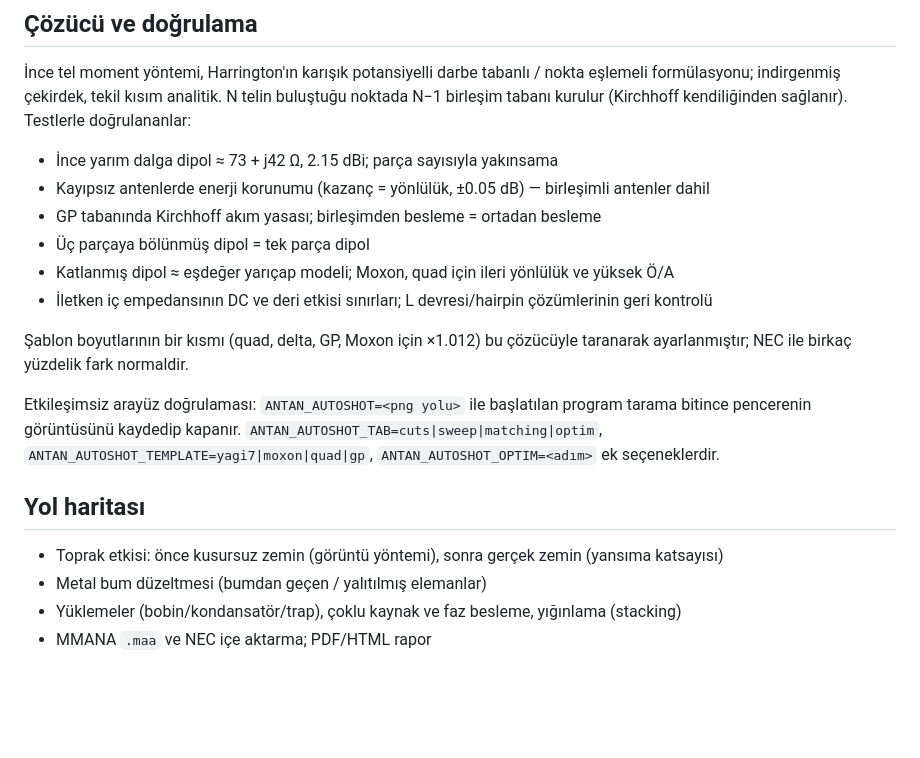
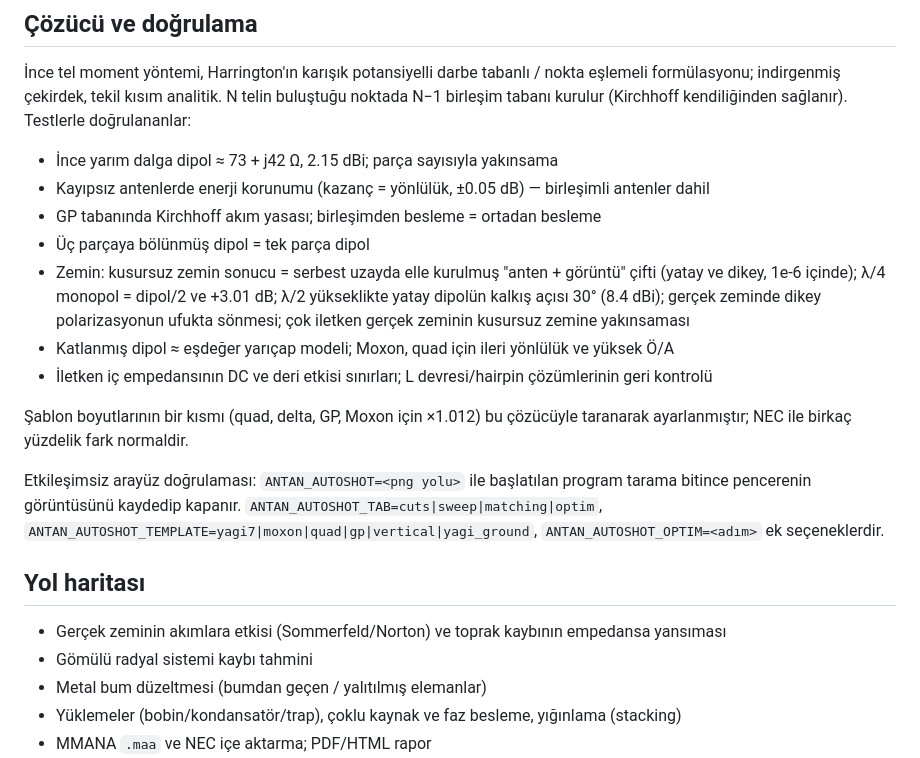
Before and after one commit to sozden/AntAn, a Markdown page: README.md, the part around one of its changes. Rendered like a GitHub page; blank space fills up the shorter version.

```diff
--- a/README.md
+++ b/README.md
@@ -96,6 +110,10 @@ tabanı kurulur (Kirchhoff kendiliğinden sağlanır). Testlerle doğrulananlar:
 - Kayıpsız antenlerde enerji korunumu (kazanç = yönlülük, ±0.05 dB) — birleşimli antenler dahil
 - GP tabanında Kirchhoff akım yasası; birleşimden besleme = ortadan besleme
 - Üç parçaya bölünmüş dipol = tek parça dipol
+- Zemin: kusursuz zemin sonucu = serbest uzayda elle kurulmuş "anten + görüntü" çifti (yatay ve
+  dikey, 1e-6 içinde); λ/4 monopol = dipol/2 ve +3.01 dB; λ/2 yükseklikte yatay dipolün kalkış
+  açısı 30° (8.4 dBi); gerçek zeminde dikey polarizasyonun ufukta sönmesi; çok iletken gerçek
+  zeminin kusursuz zemine yakınsaması
 - Katlanmış dipol ≈ eşdeğer yarıçap modeli; Moxon, quad için ileri yönlülük ve yüksek Ö/A
 - İletken iç empedansının DC ve deri etkisi sınırları; L devresi/hairpin çözümlerinin geri kontrolü
 
@@ -104,11 +122,12 @@ ayarlanmıştır; NEC ile birkaç yüzdelik fark normaldir.
 
 Etkileşimsiz arayüz doğrulaması: `ANTAN_AUTOSHOT=<png yolu>` ile başlatılan program tarama
 bitince pencerenin görüntüsünü kaydedip kapanır. `ANTAN_AUTOSHOT_TAB=cuts|sweep|matching|optim`,
-`ANTAN_AUTOSHOT_TEMPLATE=yagi7|moxon|quad|gp`, `ANTAN_AUTOSHOT_OPTIM=<adım>` ek seçeneklerdir.
+`ANTAN_AUTOSHOT_TEMPLATE=yagi7|moxon|quad|gp|vertical|yagi_ground`, `ANTAN_AUTOSHOT_OPTIM=<adım>` ek seçeneklerdir.
 
 ## Yol haritası
 
-- Toprak etkisi: önce kusursuz zemin (görüntü yöntemi), sonra gerçek zemin (yansıma katsayısı)
+- Gerçek zeminin akımlara etkisi (Sommerfeld/Norton) ve toprak kaybının empedansa yansıması
+- Gömülü radyal sistemi kaybı tahmini
 - Metal bum düzeltmesi (bumdan geçen / yalıtılmış elemanlar)
 - Yüklemeler (bobin/kondansatör/trap), çoklu kaynak ve faz besleme, yığınlama (stacking)
 - MMANA `.maa` ve NEC içe aktarma; PDF/HTML rapor
```
Also changed, not shown: other parts of README.md (+15 -1 lines), docs/zemin-dikey.png (added), docs/zemin-yagi-3b.png (added), docs/zemin-yagi-kesit.png (added), 13 other files.
